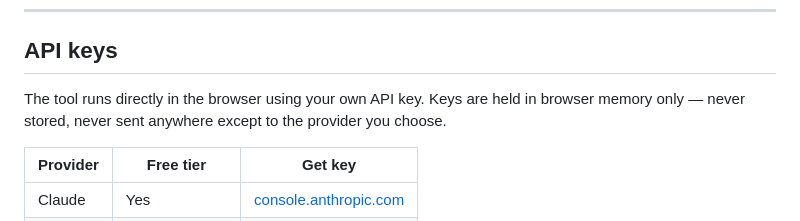
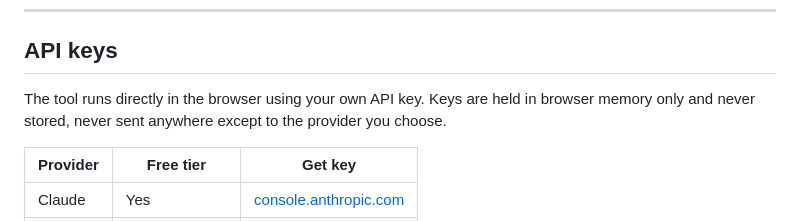
Before and after one commit to roynick365/fix-my-ui, a Markdown page: README.md, the part around one of its changes. Drawn GitHub-style.

```diff
--- a/README.md
+++ b/README.md
@@ -78,7 +78,7 @@ Or use it live at [roynick365.github.io/fix-my-ui](https://roynick365.github.io/
 
 ## API keys
 
-The tool runs directly in the browser using your own API key. Keys are held in browser memory only — never stored, never sent anywhere except to the provider you choose.
+The tool runs directly in the browser using your own API key. Keys are held in browser memory only and never stored, never sent anywhere except to the provider you choose.
 
 | Provider | Free tier | Get key |
 |----------|-----------|---------|
```
Also changed, not shown: other parts of README.md (+11 -11 lines).
